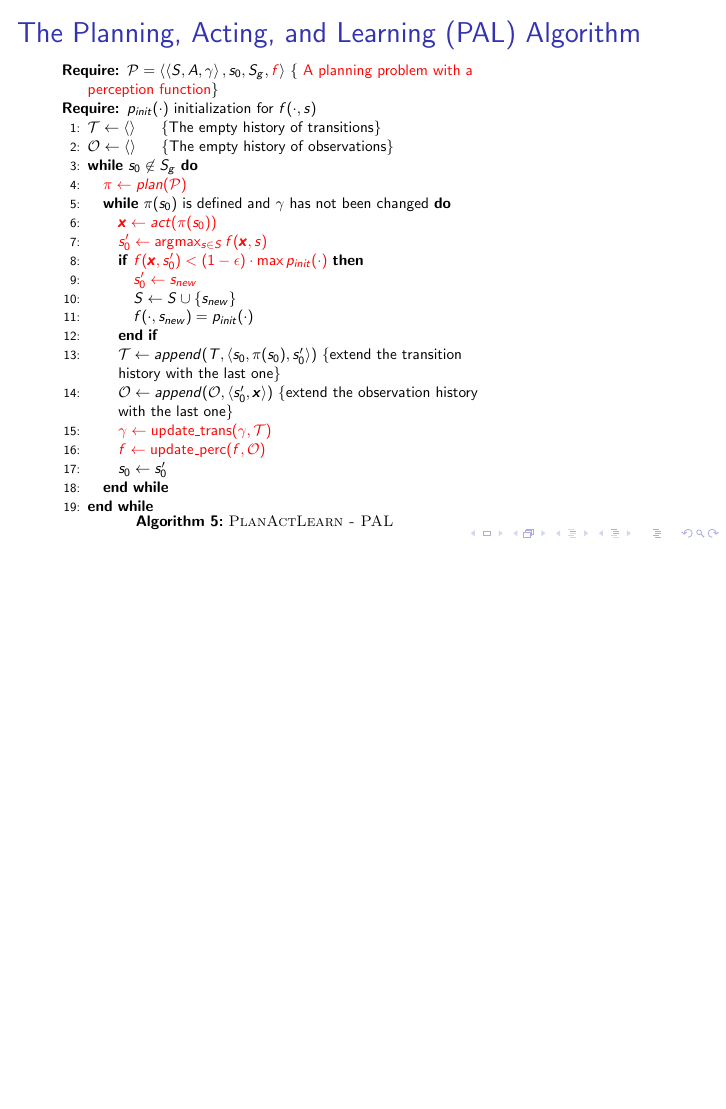
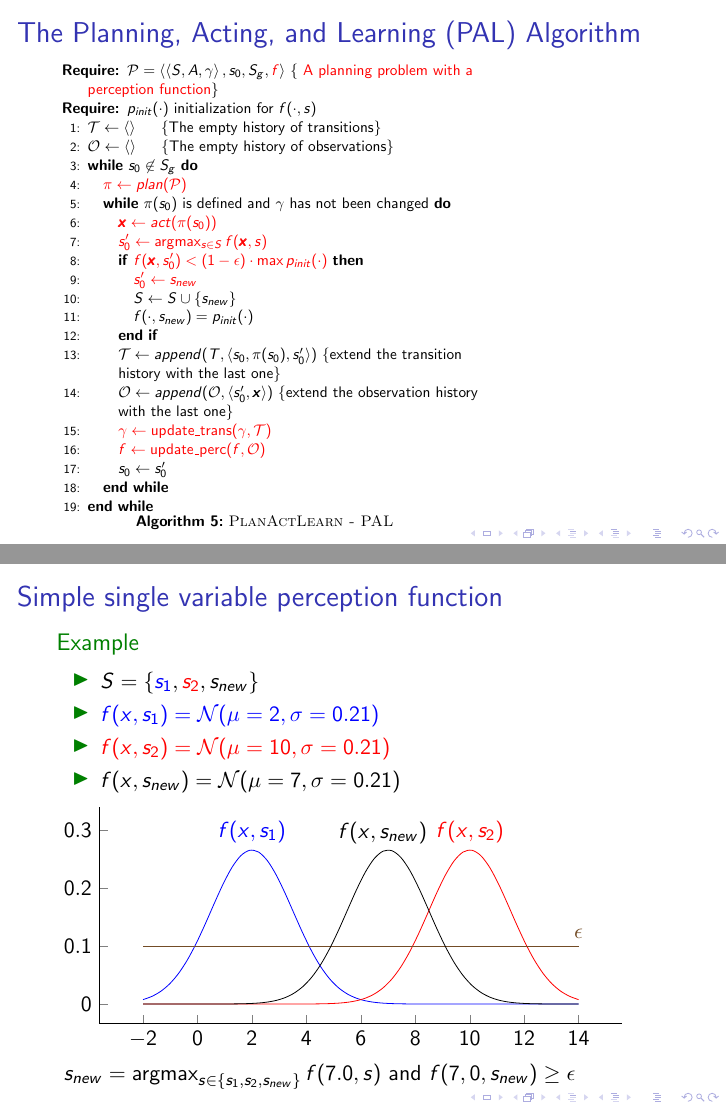
Before and after one commit to LucianoSerafini/Learning-abstract-plannind-domain-and-mapping-to-real-world-perception---seminario-FBK-ott-2018, LaTeX slides (main.tex): page 34 of 67 before the commit and pages 34 and 39 of 72 after it, the two joined at a grey line, the shorter picture padded with empty space. Compiled offline with pdfLaTeX.

Commit message:
Updates from ShareLaTeX

```diff
--- a/main.tex
+++ b/main.tex
@@ -286,6 +286,50 @@ $s$.}
 \end{algorithm}}
 \end{frame}
 
+\begin{frame}
+  \frametitle{Simple single variable perception function}
+
+  \begin{example}
+    \begin{itemize}
+    \item $S=\{{\color{blue}s_1},{\color{red}s_2}\only<5>{,s_{new}}\}$
+    \item $\color{blue}f(x,s_1) = \N(\mu=2,\sigma=0.21)$
+    \item $\color{red}f(x,s_2) = \N(\mu=10,\sigma=0.21)$
+    \only<5>{\item $f(x,s_{new}) = \N(\mu=7,\sigma=0.21)$}
+    \end{itemize}
+  \end{example}
+
+
+\begin{tikzpicture}
+\begin{axis}[every axis plot post/.append style={
+  mark=none,domain=-2:14,samples=50,smooth},
+  width=\textwidth,
+  height=0.5\textwidth,
+  axis x line*=bottom,
+  axis y line*=left,
+  ymax = 0.34]
+  \addplot {gauss(2,1.5)} node [pos=.25,above] {$f(x,s_1)$};
+  \addplot {gauss(10,1.5)} node [pos=.7 5,above] {$f(x,s_2)$};;
+  \addplot {.1} node[above] {$\epsilon$};
+  \only<2>{\node at (1,0) {$\bullet$};}
+  \only<2>{\node[blue] at (1,0.21) {$\bullet$};}
+  \only<2>{\draw[dotted] (1,0) -- (1,0.21);}
+  \only<3>{\node at (9,0) {$\bullet$};}
+  \only<3>{\node[red] at (9,0.21) {$\bullet$};}
+  \only<3>{\draw[dotted] (9,0) -- (9,0.21);}
+  \only<4>{\node at (7,0) {$\bullet$};}
+  \only<4>{\node[red] at (7,0.032) {$\bullet$};}
+  \only<4>{\draw[dotted] (7,0) -- (7,0.032);}
+  \only<5>{\addplot {gauss(7,1.5)}node [pos=.55,above] {$f(x,s_{new})$};}
+\end{axis}
+\end{tikzpicture}
+
+\begin{tikzpicture}
+  \only<2>{\node[blue,left] at (0,0) {$s_1=\argmax_{s\in\{s_1,s_2\}}f(1.0,s)$ and $f(1,0,s_1)\geq \epsilon$};}
+  \only<3>{\node[red,left] at (0,0) {$s_2=\argmax_{s\in\{s_1,s_2\}}f(9.0,s)$ and $f(9,0,s_2)\geq \epsilon$};}
+  \only<4>{\node[left] at (0,0) {$s_2=\argmax_{s\in\{s_1,s_2\}}f(7.0,s)$ and $f(7,0,s_2) < \epsilon$};}
+  \only<5>{\node[left] at (0,0) {$s_{new}=\argmax_{s\in\{s_1,s_2,s_{new}\}}f(7.0,s)$ and $f(7,0,s_{new}) \geq \epsilon$};}
+\end{tikzpicture}
+\end{frame}
 
 
 \begin{frame}
```
Also changed, not shown: main.tex (2 more changed lines).
